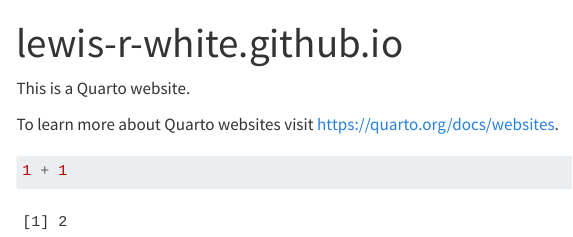
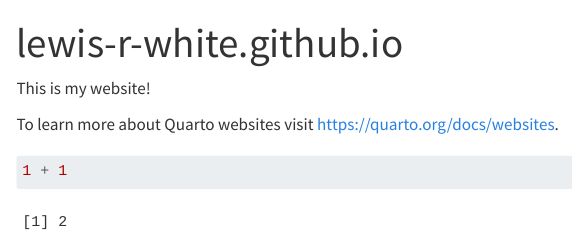
Before and after one commit to lewis-r-white/lewis-r-white.github.io, a Quarto document (index.qmd): the page in a window 1100 px wide, from its top. Rendered offline with R 4.5, knitr and Pandoc in place of Quarto, with nearby package versions; menus at the side of the page are left out.

Commit message:
minor changes!

```diff
--- a/index.qmd
+++ b/index.qmd
@@ -2,7 +2,7 @@
 title: "lewis-r-white.github.io"
 ---
 
-This is a Quarto website.
+This is my website!
 
 To learn more about Quarto websites visit <https://quarto.org/docs/websites>.
 
```
Also changed, not shown: 1 other file.
